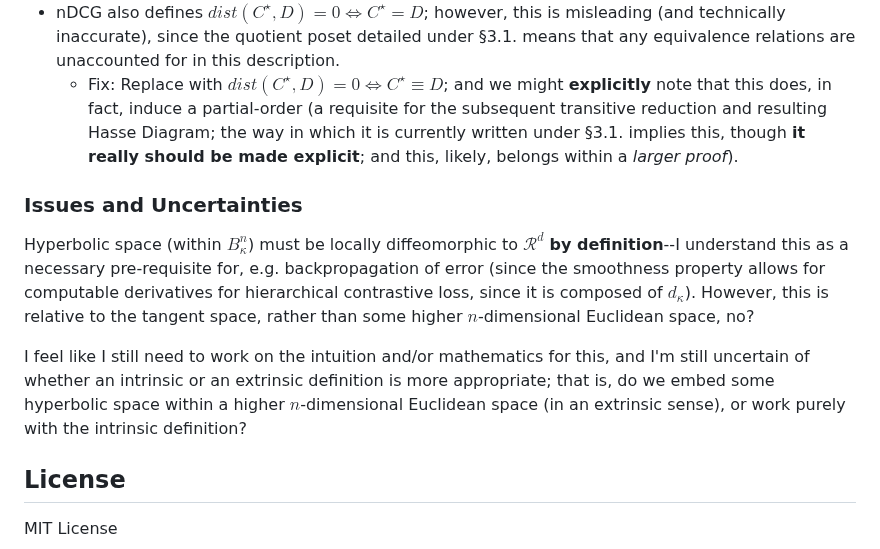
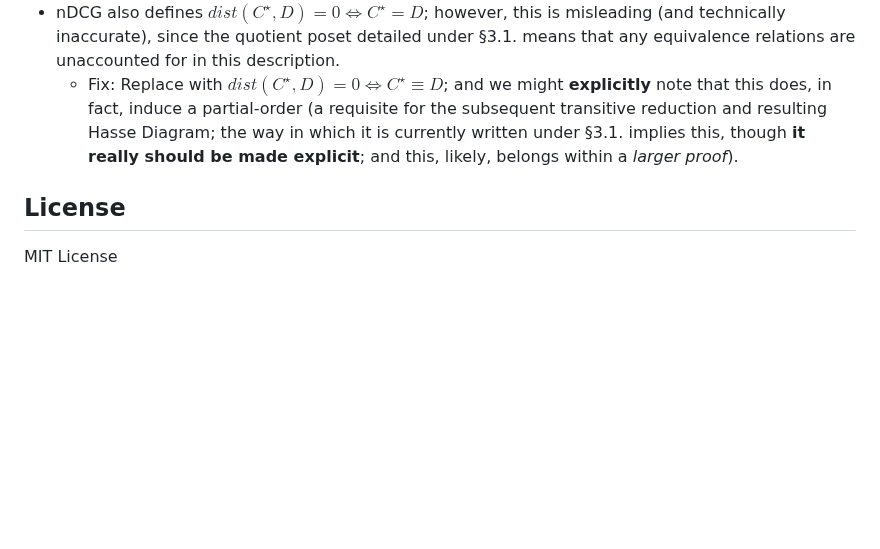
Before and after one commit to jonathondilworth/depth-driven-knowledge-retrieval, a Markdown page: README.md, the part around the change. GitHub-like rendering; blank space fills up the shorter version.

Commit message:
removed superflous notes

```diff
--- a/README.md
+++ b/README.md
@@ -64,12 +64,6 @@ This repo is, of course, a work in progress. As I won't have **as much** time to
 * nDCG also defines $dist(C^\star, D) = 0 \iff C^\star = D$; however, this is misleading (and technically inaccurate), since the quotient poset detailed under §3.1. means that any equivalence relations are unaccounted for in this description.
     * Fix: Replace with $dist(C^\star, D) = 0 \iff C^\star \equiv D$; and we might **explicitly** note that this does, in fact, induce a partial-order (a requisite for the subsequent transitive reduction and resulting Hasse Diagram; the way in which it is currently written under §3.1. implies this, though **it really should be made explicit**; and this, likely, belongs within a *larger proof*).
 
-### Issues and Uncertainties
-
-Hyperbolic space (within $B^n_{\kappa}$) must be locally diffeomorphic to $\mathcal{R}^d$ **by definition**--I understand this as a necessary pre-requisite for, e.g. backpropagation of error (since the smoothness property allows for computable derivatives for hierarchical contrastive loss, since it is composed of $d_\kappa$). However, this is relative to the tangent space, rather than some higher $n$-dimensional Euclidean space, no?
-
-I feel like I still need to work on the intuition and/or mathematics for this, and I'm still uncertain of whether an intrinsic or an extrinsic definition is more appropriate; that is, do we embed some hyperbolic space within a higher $n$-dimensional Euclidean space (in an extrinsic sense), or work purely with the intrinsic definition?
-
 ## License
 
 MIT License
```
